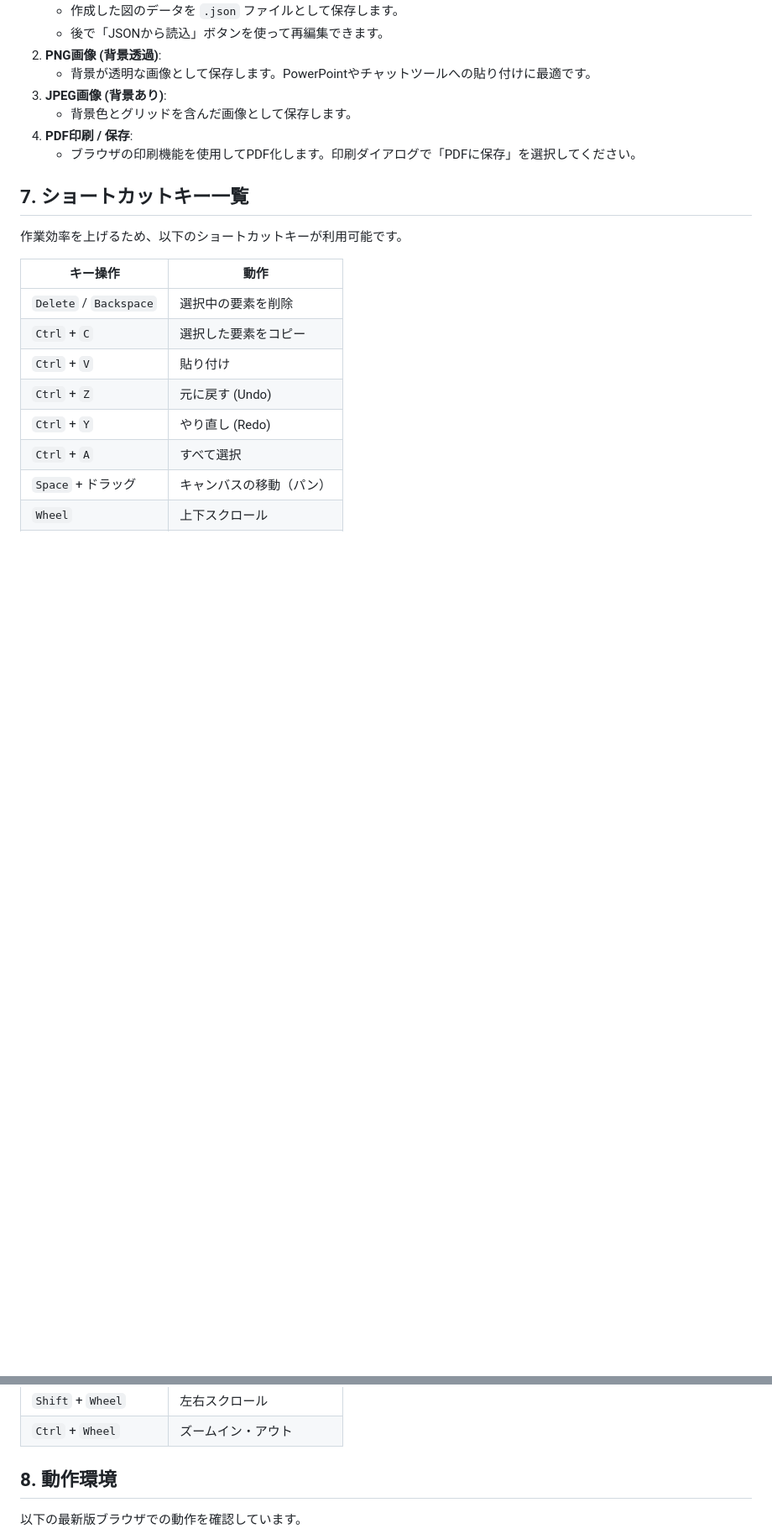
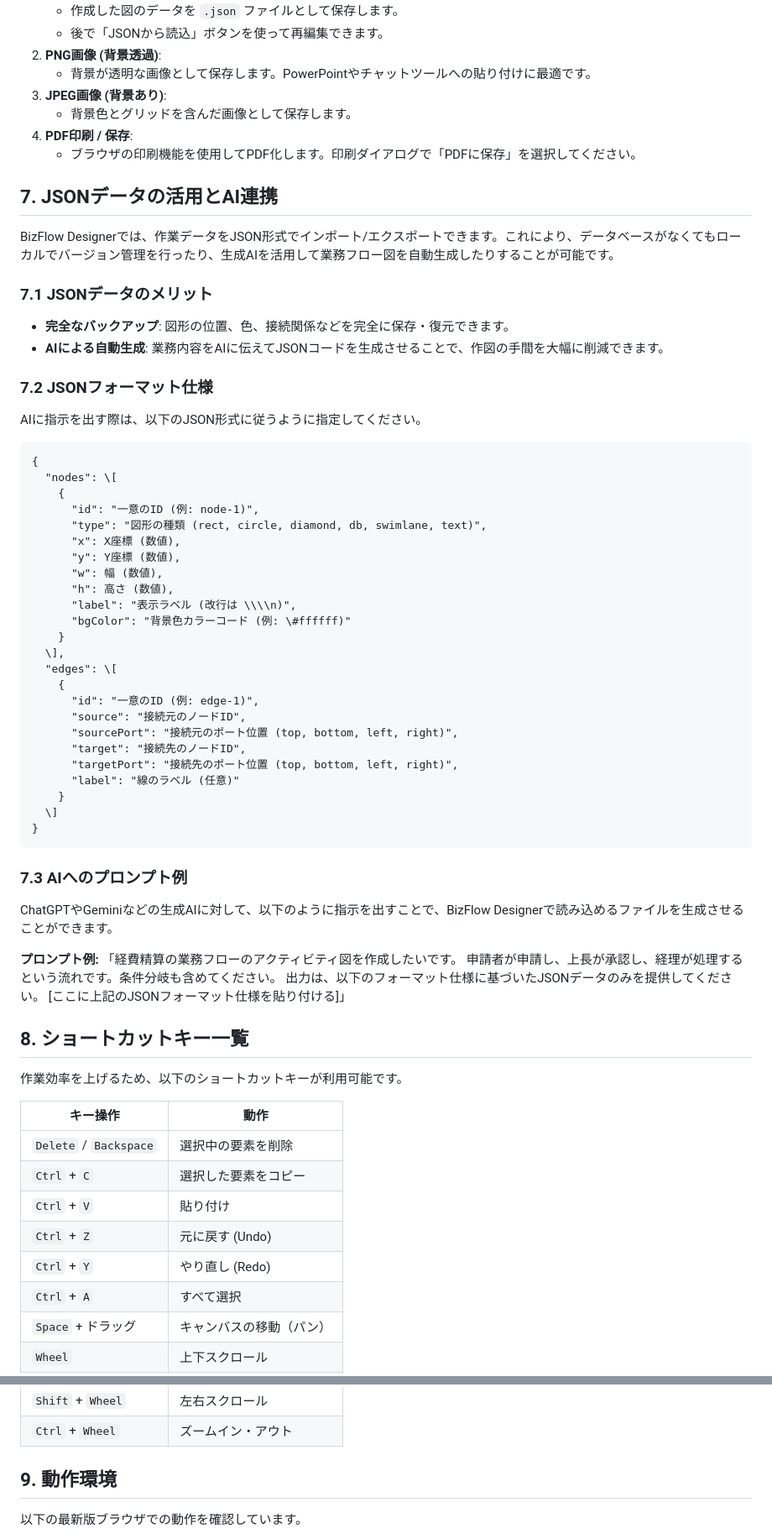
Before and after one commit to dddomain/BizFlow-Designer, a Markdown page: readme.md, 2 parts joined by grey strips. Shown at 84% size. Rendered like a GitHub page; blank space fills up the shorter version.

````diff
--- a/readme.md
+++ b/readme.md
@@ -69,7 +73,53 @@
 4. **PDF印刷 / 保存**:
    * ブラウザの印刷機能を使用してPDF化します。印刷ダイアログで「PDFに保存」を選択してください。
 
-## **7\. ショートカットキー一覧**
+## **7\. JSONデータの活用とAI連携**
+
+BizFlow Designerでは、作業データをJSON形式でインポート/エクスポートできます。これにより、データベースがなくてもローカルでバージョン管理を行ったり、生成AIを活用して業務フロー図を自動生成したりすることが可能です。
+
+### **7.1 JSONデータのメリット**
+
+* **完全なバックアップ**: 図形の位置、色、接続関係などを完全に保存・復元できます。
+* **AIによる自動生成**: 業務内容をAIに伝えてJSONコードを生成させることで、作図の手間を大幅に削減できます。
+
+### **7.2 JSONフォーマット仕様**
+
+AIに指示を出す際は、以下のJSON形式に従うように指定してください。
+
+```
+{
+  "nodes": \[
+    {
+      "id": "一意のID (例: node-1)",
+      "type": "図形の種類 (rect, circle, diamond, db, swimlane, text)",
+      "x": X座標 (数値),
+      "y": Y座標 (数値),
+      "w": 幅 (数値),
+      "h": 高さ (数値),
+      "label": "表示ラベル (改行は \\\\n)",
+      "bgColor": "背景色カラーコード (例: \#ffffff)"
+    }
+  \],
+  "edges": \[
+    {
+      "id": "一意のID (例: edge-1)",
+      "source": "接続元のノードID",
+      "sourcePort": "接続元のポート位置 (top, bottom, left, right)",
+      "target": "接続先のノードID",
+      "targetPort": "接続先のポート位置 (top, bottom, left, right)",
+      "label": "線のラベル (任意)"
+    }
+  \]
+}
+```
+
+### **7.3 AIへのプロンプト例**
+
+ChatGPTやGeminiなどの生成AIに対して、以下のように指示を出すことで、BizFlow Designerで読み込めるファイルを生成させることができます。
+
+**プロンプト例:** 「経費精算の業務フローのアクティビティ図を作成したいです。 申請者が申請し、上長が承認し、経理が処理するという流れです。条件分岐も含めてください。 出力は、以下のフォーマット仕様に基づいたJSONデータのみを提供してください。 \[ここに上記のJSONフォーマット仕様を貼り付ける\]」
+
+## **8\. ショートカットキー一覧**
 
 作業効率を上げるため、以下のショートカットキーが利用可能です。
 
@@ -86,7 +136,7 @@
 | `Shift` \+ `Wheel` | 左右スクロール |
 | `Ctrl` \+ `Wheel` | ズームイン・アウト |
 
-## **8\. 動作環境**
+## **9\. 動作環境**
 
 以下の最新版ブラウザでの動作を確認しています。
 
````
Also changed, not shown: other parts of readme.md (+17 -13 lines).
